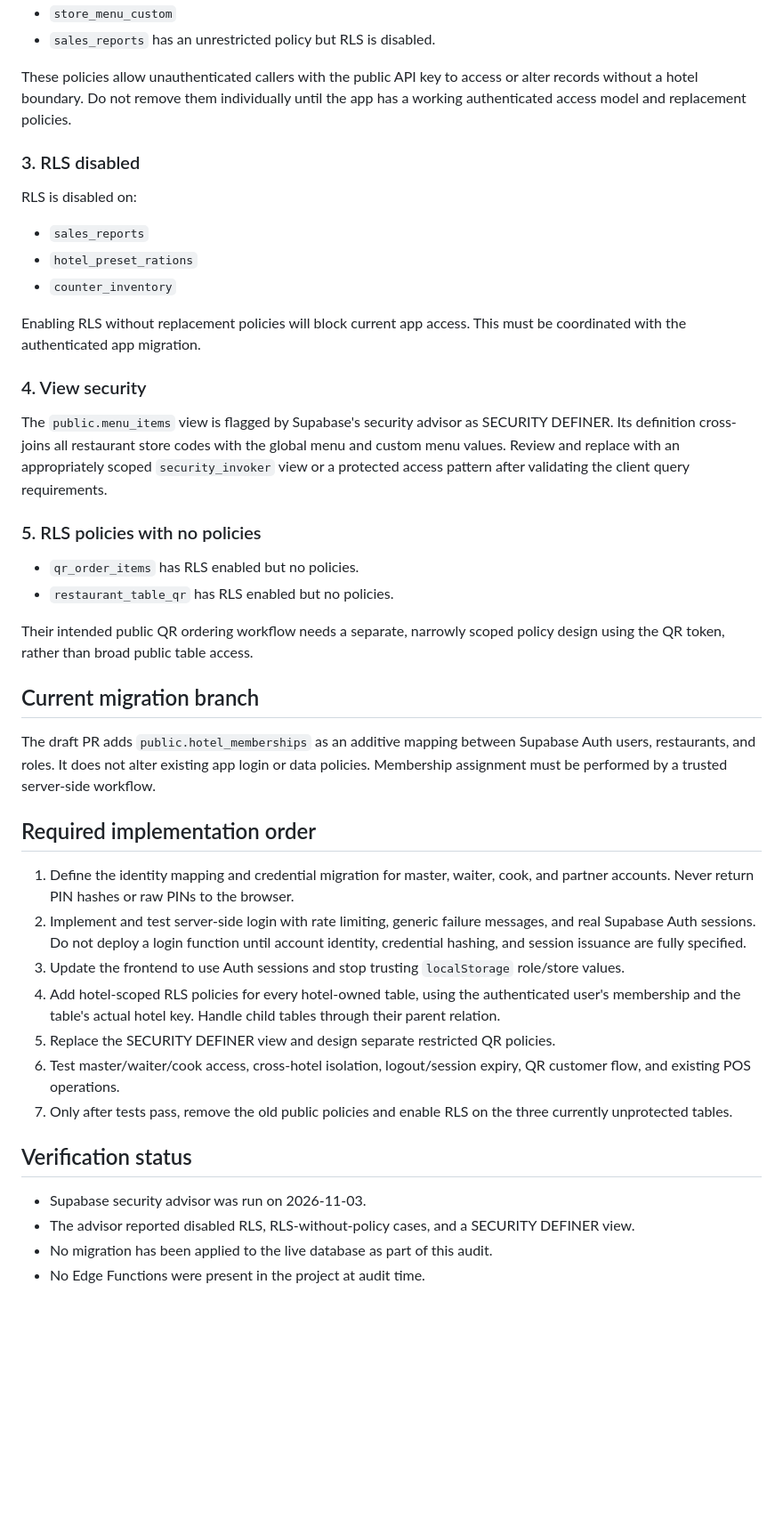
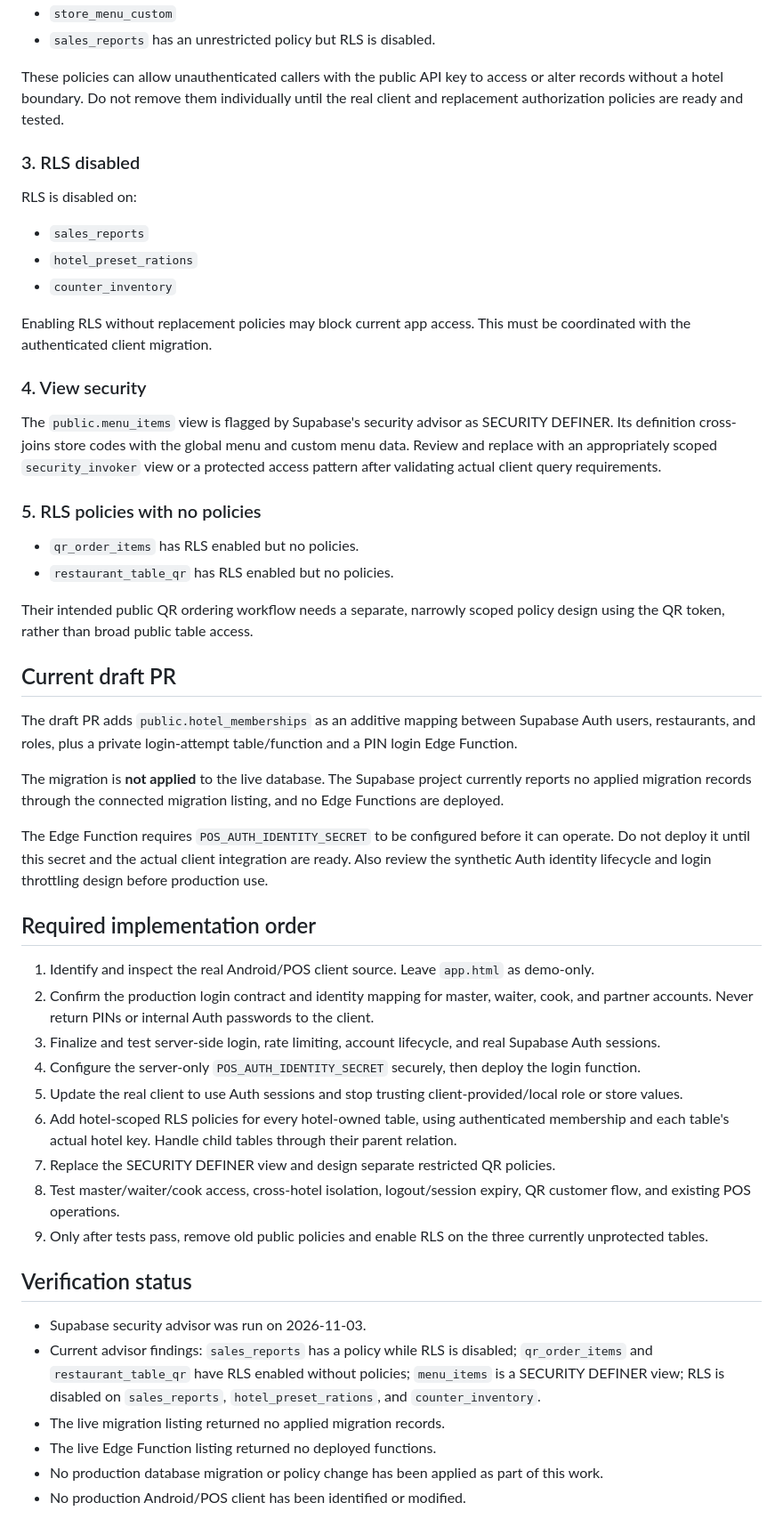
Before and after one commit to govindaala/Hotal_admin, a Markdown page: docs/security-audit-2026-11-03.md, the part around one of its changes. Shown at 89% size. GitHub-like rendering; blank space fills up the shorter version.

Commit message:
Clarify demo-only app.html scope and backend rollout blockers

```diff
--- a/docs/security-audit-2026-11-03.md
+++ b/docs/security-audit-2026-11-03.md
@@ -33,7 +38,7 @@ The following tables have public/anon policies with `USING (true)` and `WITH CHE
 - `store_menu_custom`
 - `sales_reports` has an unrestricted policy but RLS is disabled.
 
-These policies allow unauthenticated callers with the public API key to access or alter records without a hotel boundary. Do not remove them individually until the app has a working authenticated access model and replacement policies.
+These policies can allow unauthenticated callers with the public API key to access or alter records without a hotel boundary. Do not remove them individually until the real client and replacement authorization policies are ready and tested.
 
 ### 3. RLS disabled
 
@@ -42,11 +47,11 @@ RLS is disabled on:
 - `hotel_preset_rations`
 - `counter_inventory`
 
-Enabling RLS without replacement policies will block current app access. This must be coordinated with the authenticated app migration.
+Enabling RLS without replacement policies may block current app access. This must be coordinated with the authenticated client migration.
 
 ### 4. View security
 
-The `public.menu_items` view is flagged by Supabase's security advisor as SECURITY DEFINER. Its definition cross-joins all restaurant store codes with the global menu and custom menu values. Review and replace with an appropriately scoped `security_invoker` view or a protected access pattern after validating the client query requirements.
+The `public.menu_items` view is flagged by Supabase's security advisor as SECURITY DEFINER. Its definition cross-joins store codes with the global menu and custom menu data. Review and replace with an appropriately scoped `security_invoker` view or a protected access pattern after validating actual client query requirements.
 
 ### 5. RLS policies with no policies
 
@@ -55,23 +60,31 @@ The `public.menu_items` view is flagged by Supabase's security advisor as SECURI
 
 Their intended public QR ordering workflow needs a separate, narrowly scoped policy design using the QR token, rather than broad public table access.
 
-## Current migration branch
+## Current draft PR
 
-The draft PR adds `public.hotel_memberships` as an additive mapping between Supabase Auth users, restaurants, and roles. It does not alter existing app login or data policies. Membership assignment must be performed by a trusted server-side workflow.
+The draft PR adds `public.hotel_memberships` as an additive mapping between Supabase Auth users, restaurants, and roles, plus a private login-attempt table/function and a PIN login Edge Function.
+
+The migration is **not applied** to the live database. The Supabase project currently reports no applied migration records through the connected migration listing, and no Edge Functions are deployed.
+
+The Edge Function requires `POS_AUTH_IDENTITY_SECRET` to be configured before it can operate. Do not deploy it until this secret and the actual client integration are ready. Also review the synthetic Auth identity lifecycle and login throttling design before production use.
 
 ## Required implementation order
 
-1. Define the identity mapping and credential migration for master, waiter, cook, and partner accounts. Never return PIN hashes or raw PINs to the browser.
-2. Implement and test server-side login with rate limiting, generic failure messages, and real Supabase Auth sessions. Do not deploy a login function until account identity, credential hashing, and session issuance are fully specified.
-3. Update the frontend to use Auth sessions and stop trusting `localStorage` role/store values.
-4. Add hotel-scoped RLS policies for every hotel-owned table, using the authenticated user's membership and the table's actual hotel key. Handle child tables through their parent relation.
-5. Replace the SECURITY DEFINER view and design separate restricted QR policies.
-6. Test master/waiter/cook access, cross-hotel isolation, logout/session expiry, QR customer flow, and existing POS operations.
-7. Only after tests pass, remove the old public policies and enable RLS on the three currently unprotected tables.
+1. Identify and inspect the real Android/POS client source. Leave `app.html` as demo-only.
+2. Confirm the production login contract and identity mapping for master, waiter, cook, and partner accounts. Never return PINs or internal Auth passwords to the client.
+3. Finalize and test server-side login, rate limiting, account lifecycle, and real Supabase Auth sessions.
+4. Configure the server-only `POS_AUTH_IDENTITY_SECRET` securely, then deploy the login function.
+5. Update the real client to use Auth sessions and stop trusting client-provided/local role or store values.
+6. Add hotel-scoped RLS policies for every hotel-owned table, using authenticated membership and each table's actual hotel key. Handle child tables through their parent relation.
+7. Replace the SECURITY DEFINER view and design separate restricted QR policies.
+8. Test master/waiter/cook access, cross-hotel isolation, logout/session expiry, QR customer flow, and existing POS operations.
+9. Only after tests pass, remove old public policies and enable RLS on the three currently unprotected tables.
 
 ## Verification status
 
 - Supabase security advisor was run on 2026-11-03.
-- The advisor reported disabled RLS, RLS-without-policy cases, and a SECURITY DEFINER view.
-- No migration has been applied to the live database as part of this audit.
-- No Edge Functions were present in the project at audit time.
+- Current advisor findings: `sales_reports` has a policy while RLS is disabled; `qr_order_items` and `restaurant_table_qr` have RLS enabled without policies; `menu_items` is a SECURITY DEFINER view; RLS is disabled on `sales_reports`, `hotel_preset_rations`, and `counter_inventory`.
+- The live migration listing returned no applied migration records.
+- The live Edge Function listing returned no deployed functions.
+- No production database migration or policy change has been applied as part of this work.
+- No production Android/POS client has been identified or modified.
```
Also changed, not shown: other parts of docs/security-audit-2026-11-03.md (+13 -8 lines).
